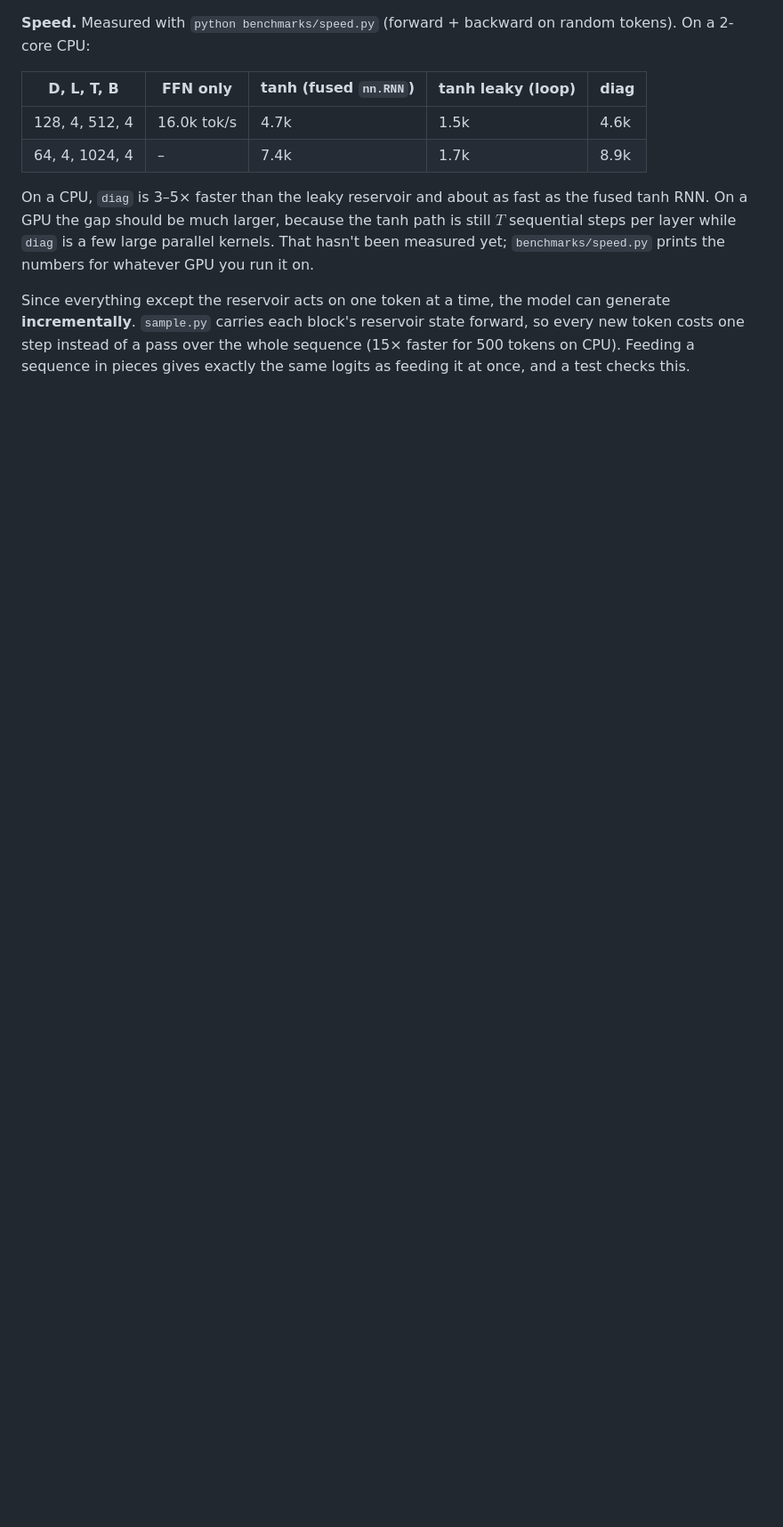
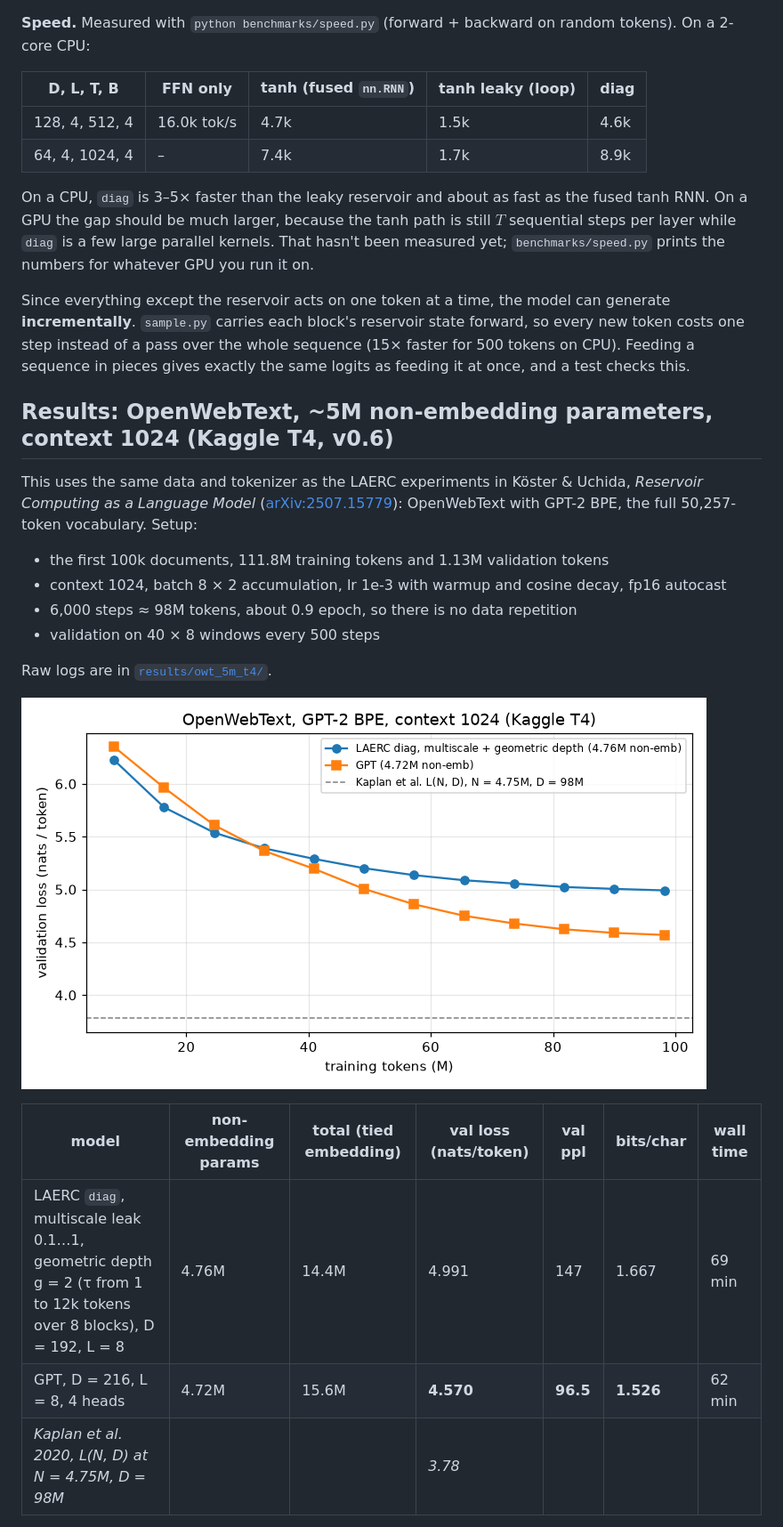
Before and after one commit to fekoester/LAERC, a Markdown page: README.md, the part around one of its changes. Shown at 89% size. Rendered like a GitHub page; pictures changed too: results/owt_5m_t4/val_curves.png (added); blank space fills up the shorter version.

Commit message:
Add OpenWebText 5M / 1024-context results (LAERC diag vs GPT) (#9)
Results of the Kaggle T4 run [laerc-owt-5m](https://www.kaggle.com/code/felixkster/laerc-owt-5m): OpenWebText with GPT-2 BPE, context 1024, ~5M non-embedding parameters and 98M training tokens.

- LAERC `diag` (multiscale + geometric depth): **4.991** nats/token in 69 min
- GPT: **4.570** nats/token in 62 min
- Kaplan L(N, D) reference: 3.78

The LAERC leads early and the GPT overtakes it after ≈33M tokens. The LAERC is not overfitting.

Adds a README section with the curves plot, plus the raw logs in `results/owt_5m_t4/`.

Co-Authored-By: Claude Opus 5.5 <noreply@anthropic.com>
Claude-Session: https://claude.ai/code/session_011bSoa7cqVBV9QxqWcgcRRT

```diff
--- a/README.md
+++ b/README.md
@@ -89,3 +89,23 @@ The trade-off: the reservoir itself is now linear. All the nonlinearity comes fr
 On a CPU, `diag` is 3–5× faster than the leaky reservoir and about as fast as the fused tanh RNN. On a GPU the gap should be much larger, because the tanh path is still $T$ sequential steps per layer while `diag` is a few large parallel kernels. That hasn't been measured yet; `benchmarks/speed.py` prints the numbers for whatever GPU you run it on.
 
 Since everything except the reservoir acts on one token at a time, the model can generate **incrementally**. `sample.py` carries each block's reservoir state forward, so every new token costs one step instead of a pass over the whole sequence (15× faster for 500 tokens on CPU). Feeding a sequence in pieces gives exactly the same logits as feeding it at once, and a test checks this.
+
+## Results: OpenWebText, ~5M non-embedding parameters, context 1024 (Kaggle T4, v0.6)
+
+This uses the same data and tokenizer as the LAERC experiments in Köster & Uchida, *Reservoir Computing as a Language Model* ([arXiv:2507.15779](https://arxiv.org/abs/2507.15779)): OpenWebText with GPT-2 BPE, the full 50,257-token vocabulary. Setup:
+
+- the first 100k documents, 111.8M training tokens and 1.13M validation tokens
+- context 1024, batch 8 × 2 accumulation, lr 1e-3 with warmup and cosine decay, fp16 autocast
+- 6,000 steps ≈ 98M tokens, about 0.9 epoch, so there is no data repetition
+- validation on 40 × 8 windows every 500 steps
+
+Raw logs are in [`results/owt_5m_t4/`](results/owt_5m_t4/).
+
+![OpenWebText validation curves](results/owt_5m_t4/val_curves.png)
+
+| model | non-embedding params | total (tied embedding) | val loss (nats/token) | val ppl | bits/char | wall time |
+|---|---|---|---|---|---|---|
+| LAERC `diag`, multiscale leak 0.1…1, geometric depth g = 2 (τ from 1 to 12k tokens over 8 blocks), D = 192, L = 8 | 4.76M | 14.4M | 4.991 | 147 | 1.667 | 69 min |
+| GPT, D = 216, L = 8, 4 heads | 4.72M | 15.6M | **4.570** | **96.5** | **1.526** | 62 min |
+| *Kaplan et al. 2020, L(N, D) at N = 4.75M, D = 98M* | | | *3.78* | | | |
+
```
Also changed, not shown: other parts of README.md (+6 -0 lines), 2 other files.
